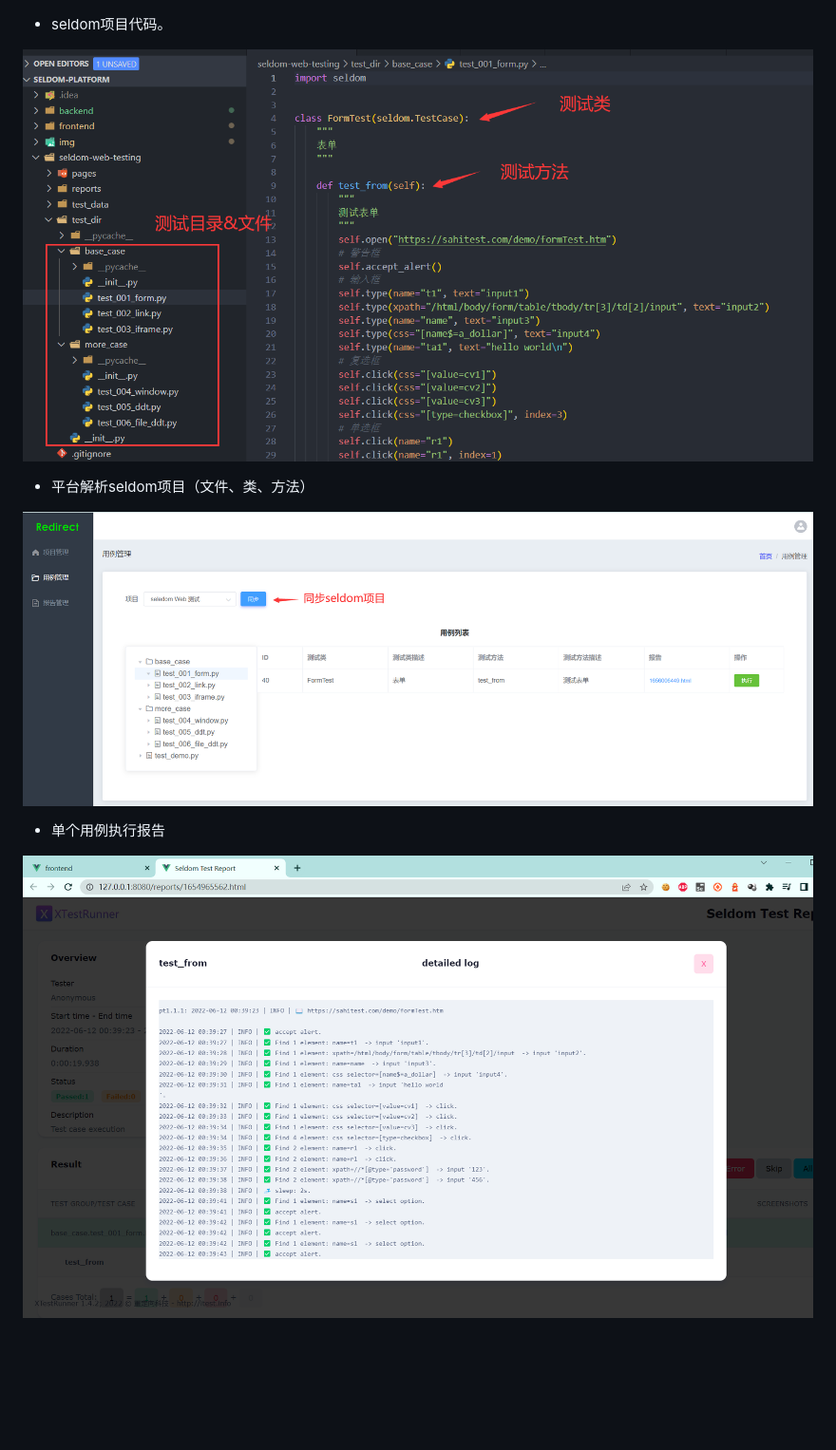
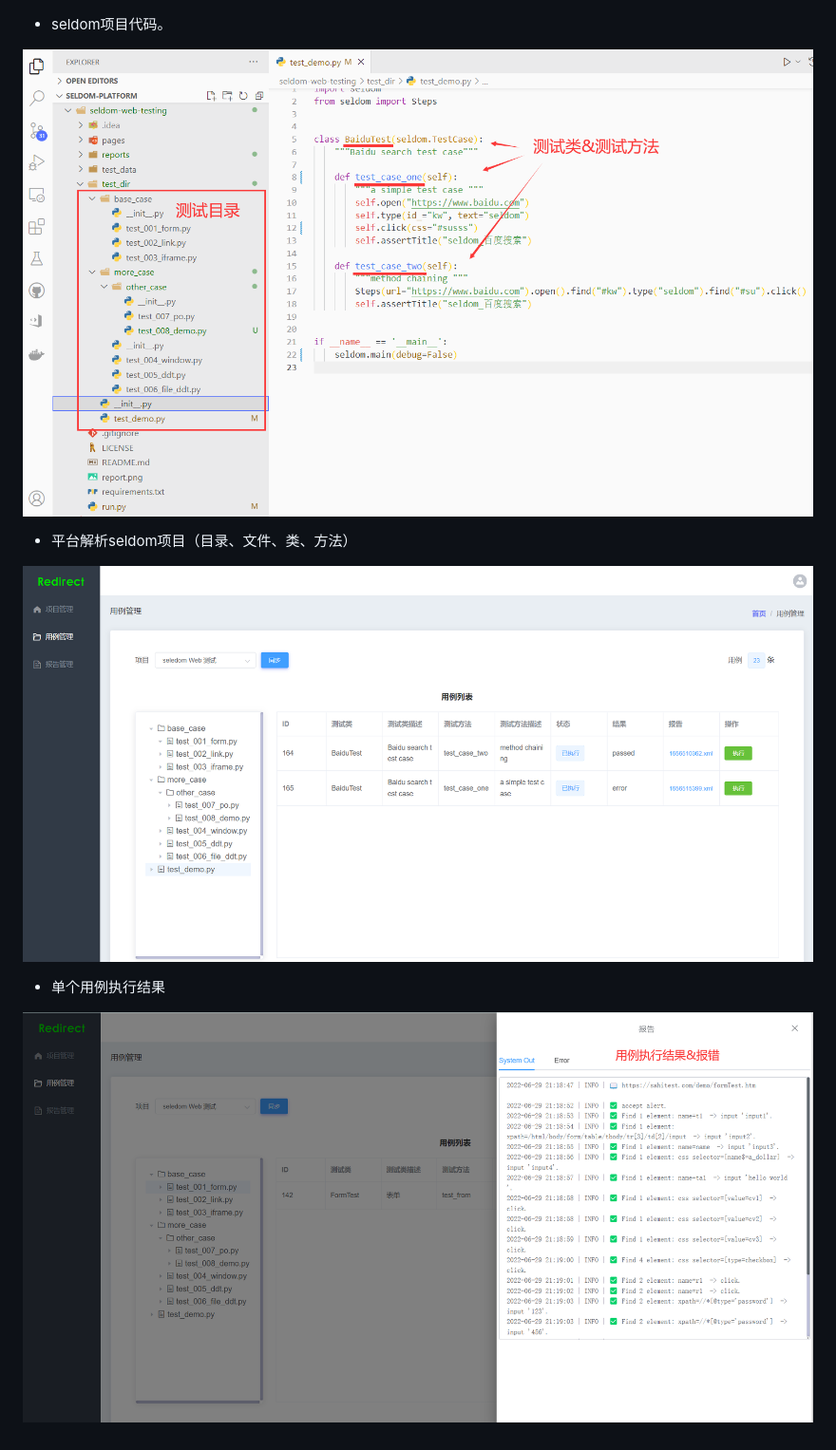
Before and after one commit to SeldomQA/seldom-platform, a Markdown page: README.md, the part around one of its changes. Shown at 95% size. Rendered like a GitHub page; pictures changed too: img/seldom-platfrom.png, img/seldom-project.png, img/seldom-report.png; blank space fills up the shorter version.

```diff
--- a/README.md
+++ b/README.md
@@ -22,10 +25,10 @@
 
 ![](./img/seldom-project.png)
 
-* 平台解析seldom项目（文件、类、方法）
+* 平台解析seldom项目（目录、文件、类、方法）
 
 ![](./img/seldom-platfrom.png)
 
-* 单个用例执行报告
+* 单个用例执行结果
 
 ![](./img/seldom-report.png)
```
Also changed, not shown: other parts of README.md (+6 -3 lines), architecture.png (added), 1 other file.
